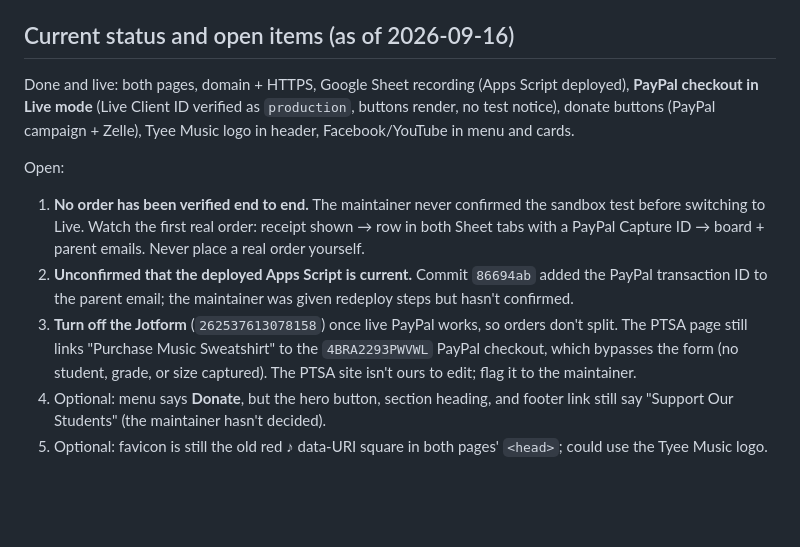
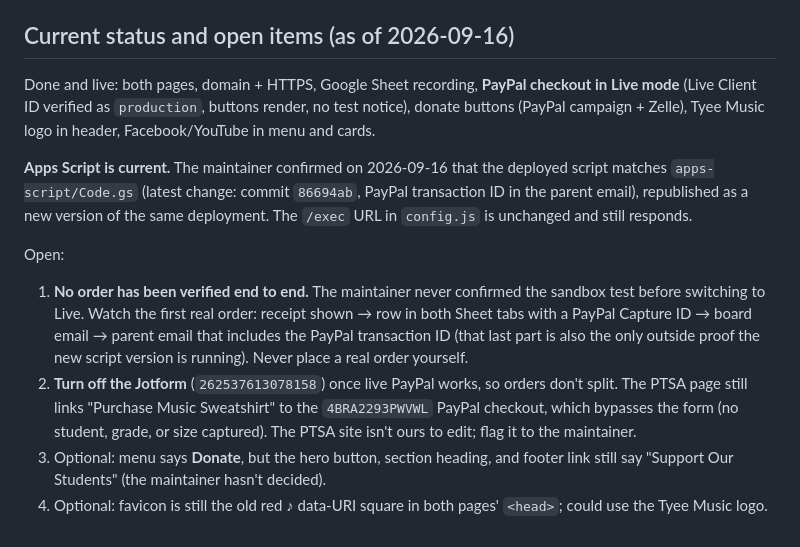
Before and after one commit to evpang/amplifytyee-website, a Markdown page: CLAUDE.md, the part around the change. GitHub-like rendering; blank space fills up the shorter version.

Commit message:
Docs: record that the deployed Apps Script is current
The maintainer confirmed the Google Apps Script was republished as a new
version of the existing deployment, so it now matches apps-script/Code.gs
(latest change 86694ab, PayPal transaction ID in the parent email). The
/exec URL is unchanged and still responds to the health check.

- CLAUDE.md: move this from the open items to done, renumber the list,
  and note that the parent email on the first real order is the only
  outside proof the new version is running.
- README.md: note it in the status table.

Co-Authored-By: Claude Opus 5 <noreply@anthropic.com>

```diff
--- a/CLAUDE.md
+++ b/CLAUDE.md
@@ -160,23 +160,27 @@ bundle for `env:"production"` vs `env:"sandbox"`. The response is gzipped, so us
 
 ## Current status and open items (as of 2026-09-16)
 
-Done and live: both pages, domain + HTTPS, Google Sheet recording (Apps Script deployed),
-**PayPal checkout in Live mode** (Live Client ID verified as `production`, buttons render, no
-test notice), donate buttons (PayPal campaign + Zelle), Tyee Music logo in header,
-Facebook/YouTube in menu and cards.
+Done and live: both pages, domain + HTTPS, Google Sheet recording, **PayPal checkout in Live
+mode** (Live Client ID verified as `production`, buttons render, no test notice), donate
+buttons (PayPal campaign + Zelle), Tyee Music logo in header, Facebook/YouTube in menu and
+cards.
+
+**Apps Script is current.** The maintainer confirmed on 2026-09-16 that the deployed script
+matches `apps-script/Code.gs` (latest change: commit `86694ab`, PayPal transaction ID in the
+parent email), republished as a new version of the same deployment. The `/exec` URL in
+`config.js` is unchanged and still responds.
 
 Open:
 1. **No order has been verified end to end.** The maintainer never confirmed the sandbox test
    before switching to Live. Watch the first real order: receipt shown → row in both Sheet
-   tabs with a PayPal Capture ID → board + parent emails. Never place a real order yourself.
-2. **Unconfirmed that the deployed Apps Script is current.** Commit `86694ab` added the PayPal
-   transaction ID to the parent email; the maintainer was given redeploy steps but hasn't
-   confirmed.
-3. **Turn off the Jotform** (`262537613078158`) once live PayPal works, so orders don't split.
+   tabs with a PayPal Capture ID → board email → parent email that includes the PayPal
+   transaction ID (that last part is also the only outside proof the new script version is
+   running). Never place a real order yourself.
+2. **Turn off the Jotform** (`262537613078158`) once live PayPal works, so orders don't split.
    The PTSA page still links "Purchase Music Sweatshirt" to the `4BRA2293PWVWL` PayPal
    checkout, which bypasses the form (no student, grade, or size captured). The PTSA site
    isn't ours to edit; flag it to the maintainer.
-4. Optional: menu says **Donate**, but the hero button, section heading, and footer link still
+3. Optional: menu says **Donate**, but the hero button, section heading, and footer link still
    say "Support Our Students" (the maintainer hasn't decided).
-5. Optional: favicon is still the old red ♪ data-URI square in both pages' `<head>`; could use
+4. Optional: favicon is still the old red ♪ data-URI square in both pages' `<head>`; could use
    the Tyee Music logo.
```
Also changed, not shown: README.md (+1 -1 lines).
